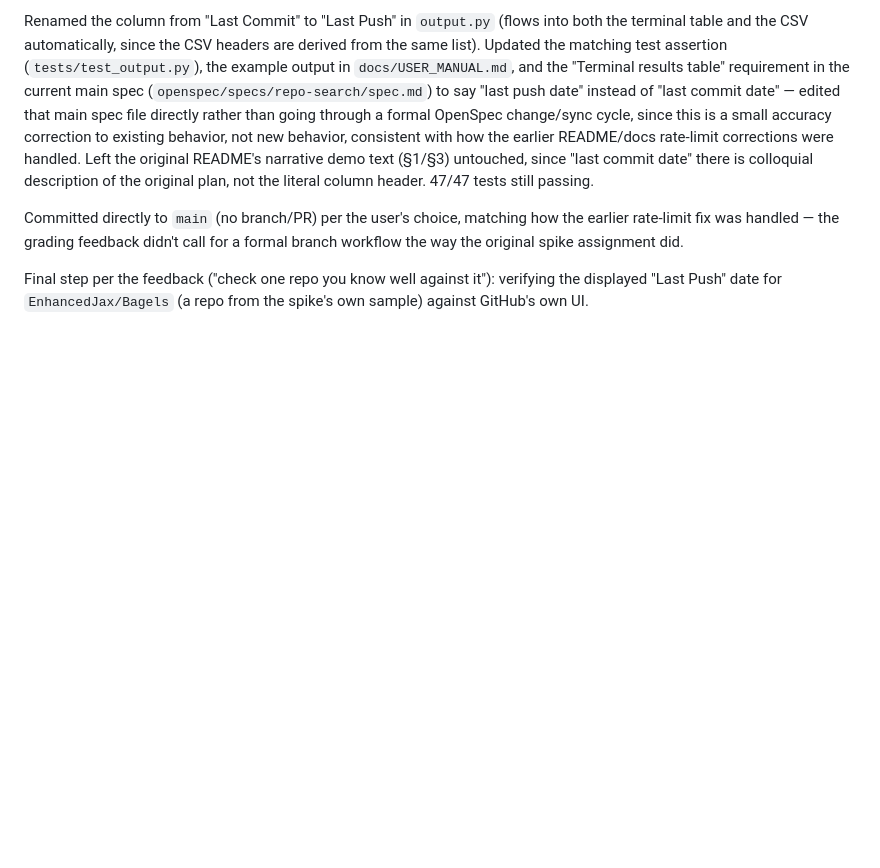
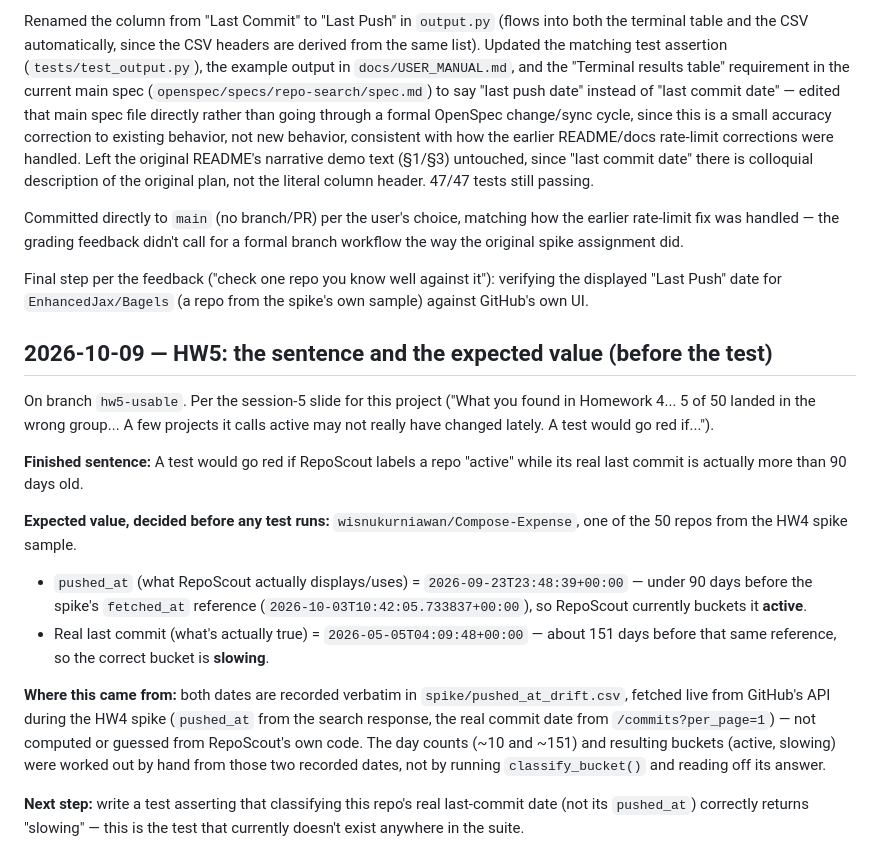
Before and after one commit to esst-prog2/RepoScout, a Markdown page: AGENTS.md, the part around the change. Drawn GitHub-style; blank space fills up the shorter version.

Commit message:
HW5: state the sentence and expected value before the test
Finished sentence: a test would go red if RepoScout labels a repo
"active" while its real last commit is actually more than 90 days
old - the exact failure mode HW4's spike found (5/50 repos).

Expected value: wisnukurniawan/Compose-Expense, from the HW4 spike
sample. pushed_at (2026-09-23) buckets it active; the real last
commit (2026-05-05, ~151 days before the spike's fetch time) buckets
it slowing. Both dates are recorded in spike/pushed_at_drift.csv,
fetched live from GitHub during HW4 - not computed by running
RepoScout's own code.

Co-Authored-By: Claude Sonnet 5 <noreply@anthropic.com>

```diff
--- a/AGENTS.md
+++ b/AGENTS.md
@@ -162,3 +162,17 @@ Renamed the column from "Last Commit" to "Last Push" in `output.py` (flows into
 Committed directly to `main` (no branch/PR) per the user's choice, matching how the earlier rate-limit fix was handled — the grading feedback didn't call for a formal branch workflow the way the original spike assignment did.
 
 Final step per the feedback ("check one repo you know well against it"): verifying the displayed "Last Push" date for `EnhancedJax/Bagels` (a repo from the spike's own sample) against GitHub's own UI.
+
+## 2026-10-09 — HW5: the sentence and the expected value (before the test)
+
+On branch `hw5-usable`. Per the session-5 slide for this project ("What you found in Homework 4... 5 of 50 landed in the wrong group... A few projects it calls active may not really have changed lately. A test would go red if...").
+
+**Finished sentence:** A test would go red if RepoScout labels a repo "active" while its real last commit is actually more than 90 days old.
+
+**Expected value, decided before any test runs:** `wisnukurniawan/Compose-Expense`, one of the 50 repos from the HW4 spike sample.
+- `pushed_at` (what RepoScout actually displays/uses) = `2026-09-23T23:48:39+00:00` — under 90 days before the spike's `fetched_at` reference (`2026-10-03T10:42:05.733837+00:00`), so RepoScout currently buckets it **active**.
+- Real last commit (what's actually true) = `2026-05-05T04:09:48+00:00` — about 151 days before that same reference, so the correct bucket is **slowing**.
+
+**Where this came from:** both dates are recorded verbatim in `spike/pushed_at_drift.csv`, fetched live from GitHub's API during the HW4 spike (`pushed_at` from the search response, the real commit date from `/commits?per_page=1`) — not computed or guessed from RepoScout's own code. The day counts (~10 and ~151) and resulting buckets (active, slowing) were worked out by hand from those two recorded dates, not by running `classify_bucket()` and reading off its answer.
+
+**Next step:** write a test asserting that classifying this repo's real last-commit date (not its `pushed_at`) correctly returns "slowing" — this is the test that currently doesn't exist anywhere in the suite.
```
